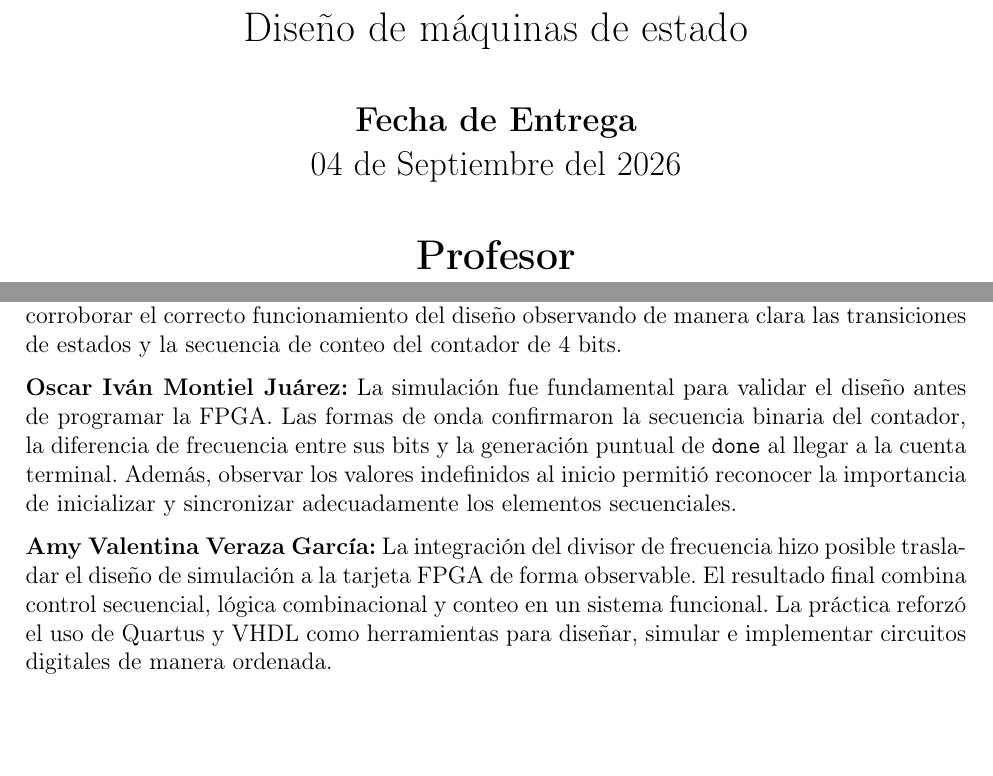
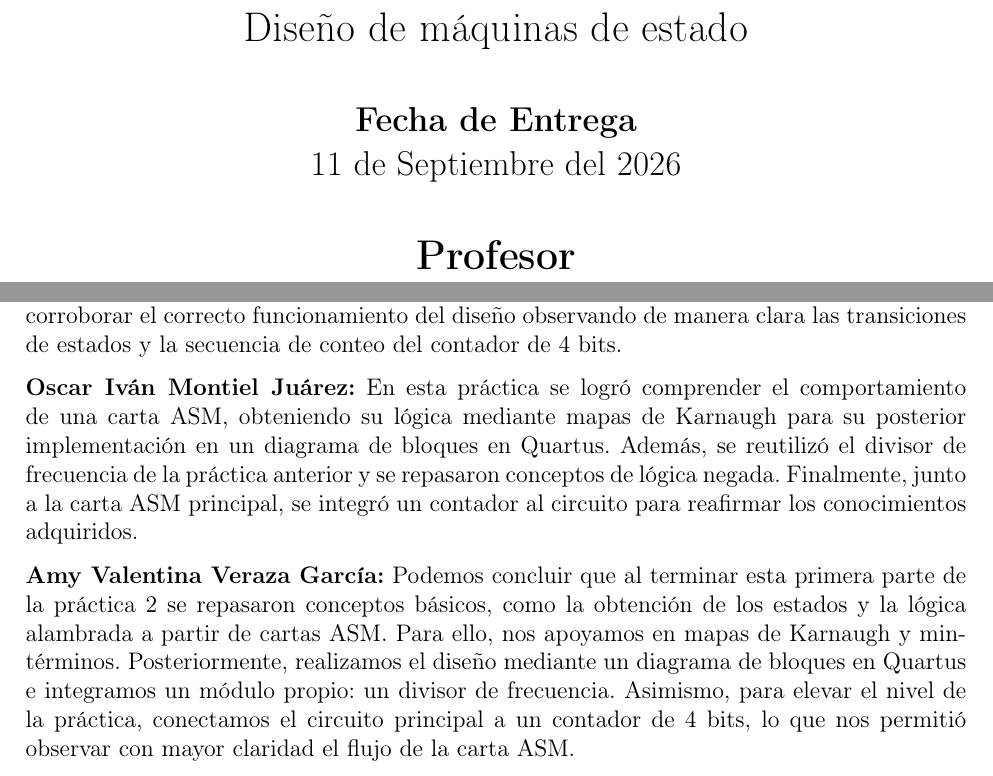
Before and after one commit to Montiel-Oscar/Lab_oac, a LaTeX document (practica2/Reporte/main.tex, which reads practica2/Reporte/portada.tex): two parts of pages 1 and 11 of 11, joined at a grey line, cut so that both start at the same text, the shorter picture padded with empty space. Compiled offline with pdfLaTeX.

Commit message:
Conclusiones practica 2-1

```diff
--- a/practica2/Reporte/main.tex
+++ b/practica2/Reporte/main.tex
@@ -455,10 +455,9 @@
 
     \textbf{Percival Ulises Espinoza Matamoros:} A partir de la realización de la práctica pude reafirmar conocimientos previos sobre el diseño de circuitos secuenciales, maquinas de estados, métodos de simplificación de ecuaciones booleanas así como la interpretación y lectura de las carta ASM. La carta que se implemento para esta primera parte de la práctica me permitió comprender la importancia de las maquinas de estados para el control de sistemas secuenciales. Adicionalmente al implementarlo en la tarjeta FPGA y por medio de simulaciones pude corroborar el correcto funcionamiento del diseño observando de manera clara las transiciones de estados y la secuencia de conteo del contador de 4 bits.
 
-    \textbf{Oscar Iván Montiel Juárez:} La simulación fue fundamental para validar el diseño antes de programar la FPGA. Las formas de onda confirmaron la secuencia binaria del contador, la diferencia de frecuencia entre sus bits y la generación puntual de \texttt{done} al llegar a la cuenta terminal. Además, observar los valores indefinidos al inicio permitió reconocer la importancia de inicializar y sincronizar adecuadamente los elementos secuenciales.
+    \textbf{Oscar Iván Montiel Juárez:} En esta práctica se logró comprender el comportamiento de una carta ASM, obteniendo su lógica mediante mapas de Karnaugh para su posterior implementación en un diagrama de bloques en Quartus. Además, se reutilizó el divisor de frecuencia de la práctica anterior y se repasaron conceptos de lógica negada. Finalmente, junto a la carta ASM principal, se integró un contador al circuito para reafirmar los conocimientos adquiridos.
 
-    \textbf{Amy Valentina Veraza García:} La integración del divisor de frecuencia hizo posible trasladar el diseño de simulación a la tarjeta FPGA de forma observable. El resultado final combina control secuencial, lógica combinacional y conteo en un sistema funcional. La práctica reforzó el uso de Quartus y VHDL como herramientas para diseñar, simular e implementar circuitos digitales de manera ordenada.
-
+    \textbf{Amy Valentina Veraza García:} Podemos concluir que al terminar esta primera parte de la práctica 2 se repasaron conceptos básicos, como la obtención de los estados y la lógica alambrada a partir de cartas ASM. Para ello, nos apoyamos en mapas de Karnaugh y mintérminos. Posteriormente, realizamos el diseño mediante un diagrama de bloques en Quartus e integramos un módulo propio: un divisor de frecuencia. Asimismo, para elevar el nivel de la práctica, conectamos el circuito principal a un contador de 4 bits, lo que nos permitió observar con mayor claridad el flujo de la carta ASM.
     % --- Referencias ---
     \nocite{*}
     % \printbibliography[heading=bibintoc, title={Referencias}]
--- a/practica2/Reporte/portada.tex
+++ b/practica2/Reporte/portada.tex
@@ -29,7 +29,7 @@
     {\LARGE {Diseño de máquinas de estado}}\\[1cm]
 
     {\Large \textbf{Fecha de Entrega}}\\[0.2cm]
-    {\Large 04 de Septiembre del 2026} \\[1cm]
+    {\Large 11 de Septiembre del 2026} \\[1cm]
 
     {\LARGE \textbf{Profesor}}\\[0.2cm]
     {\Large Ing. Julio Cesar Cruz Estrada}\\[1cm]
```
Also changed, not shown: 6 other files.
